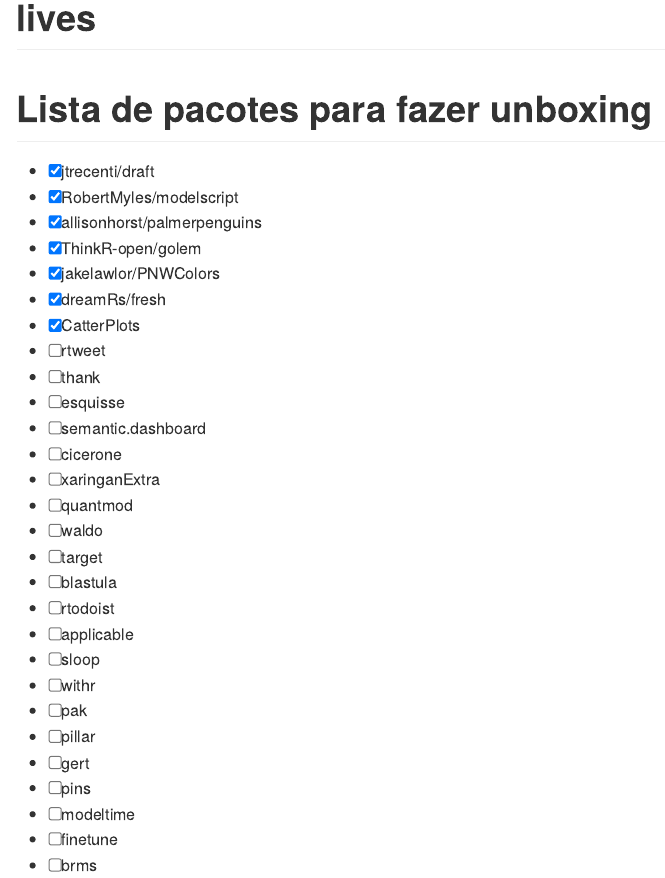
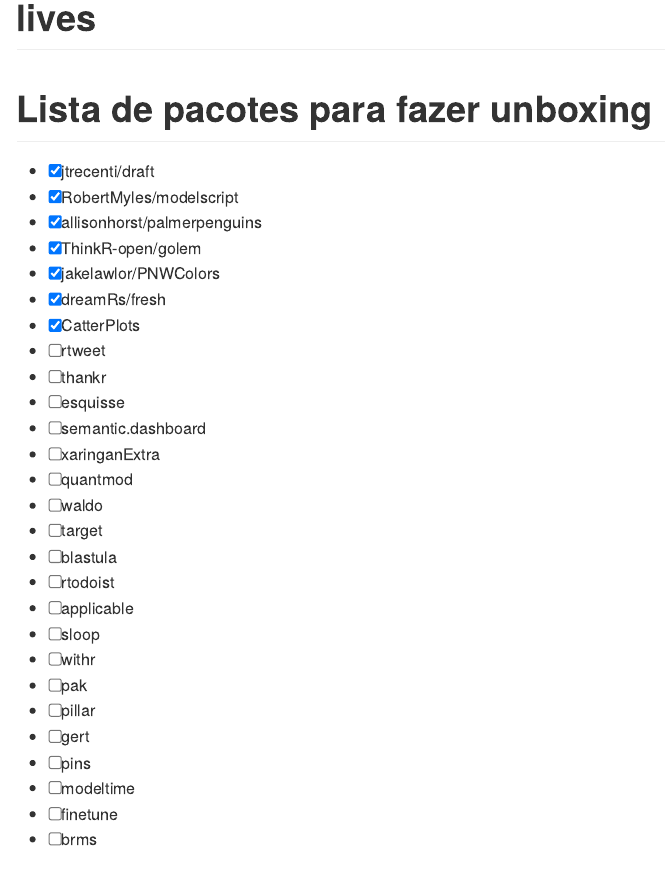
Before and after one commit to curso-r/lives, an R Markdown document (README.Rmd): the page in a window 1100 px wide, from its top. The pictures show the output file README.md that the author committed with the source, drawn offline in the style of GitHub.

Commit message:
readme live 3

```diff
--- a/README.Rmd
+++ b/README.Rmd
@@ -23,7 +23,7 @@ knitr::opts_chunk$set(
 - [x] dreamRs/fresh
 - [x] CatterPlots
 - [ ] rtweet
-- [ ] thank
+- [ ] thankr
 - [ ] esquisse
 - [ ] semantic.dashboard
 - [ ] xaringanExtra
```
Also changed, not shown: README.md.
